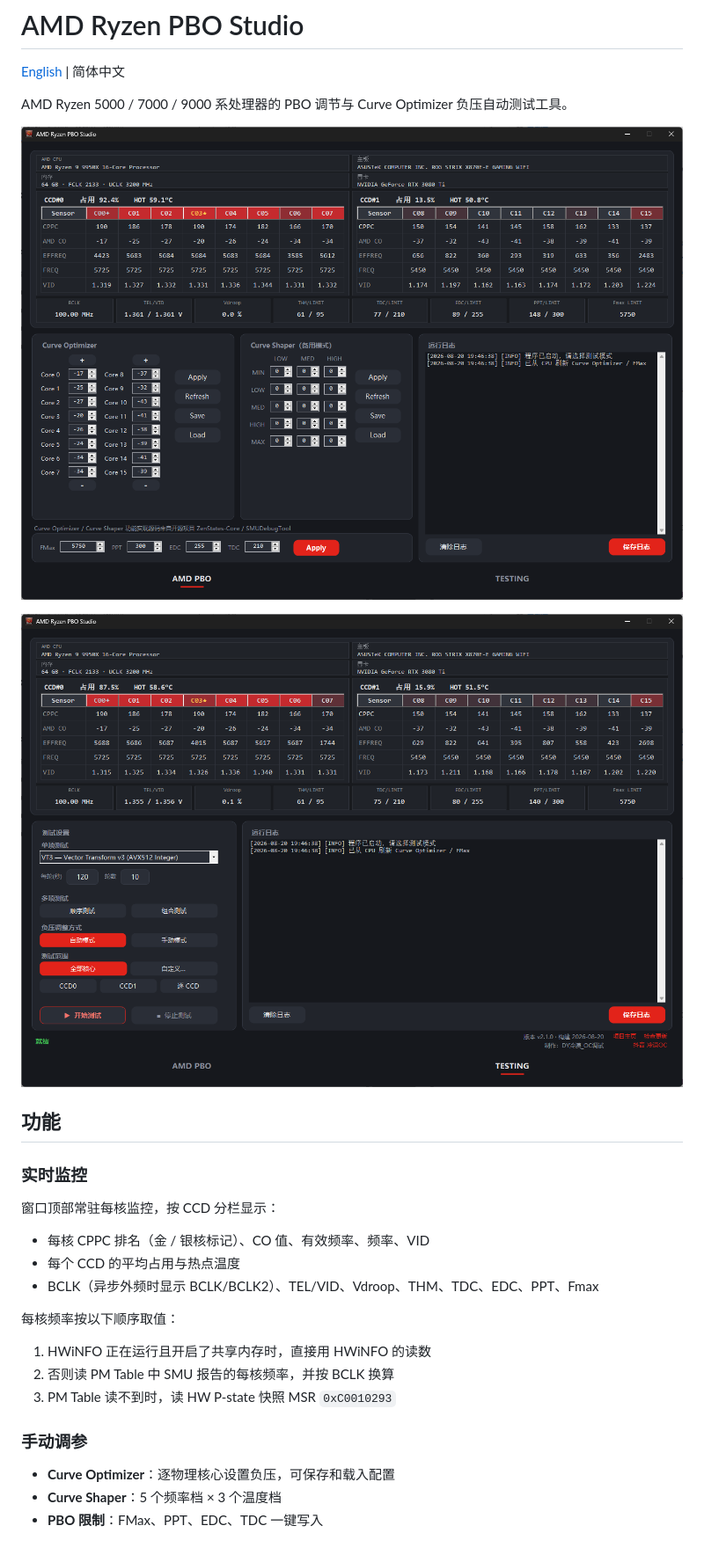
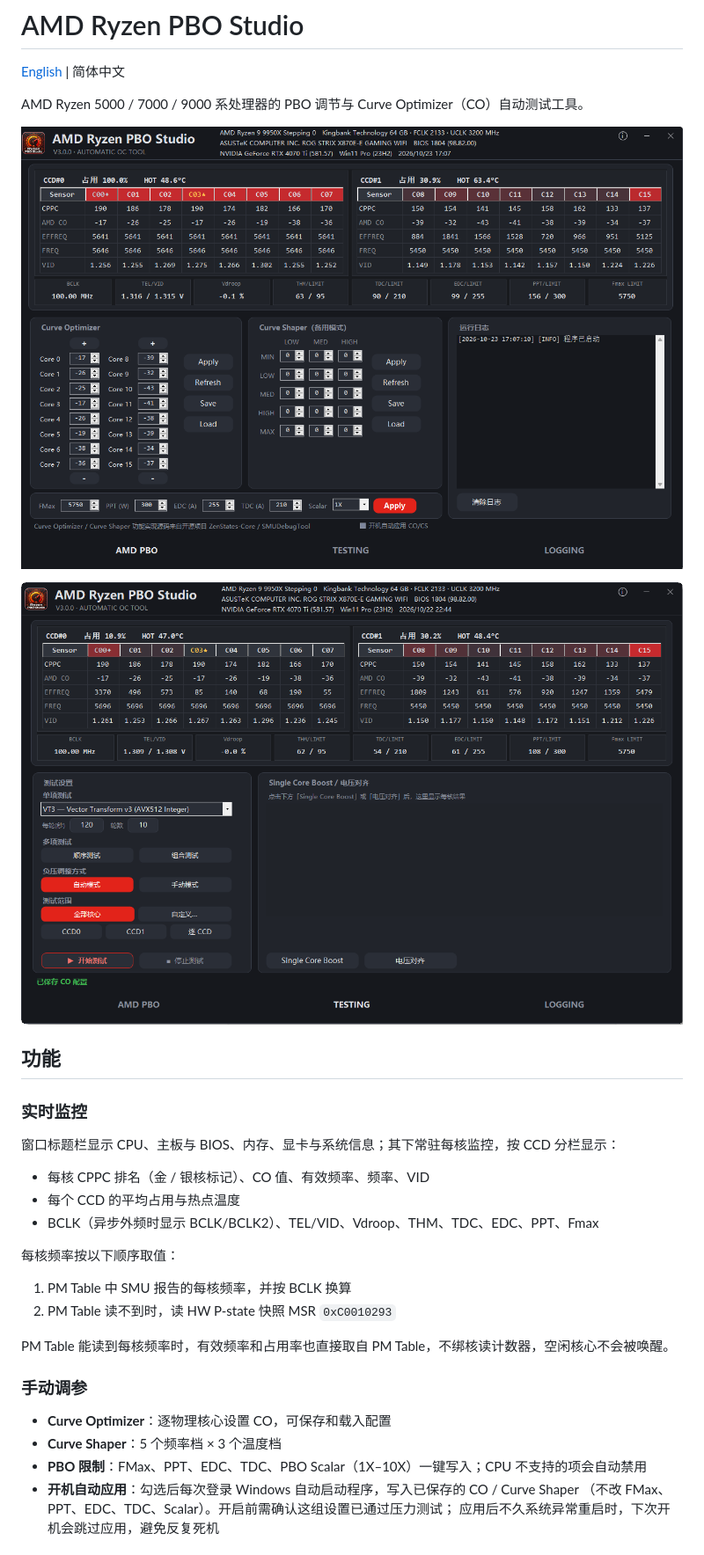
Before and after one commit to lengmo23/RyzenPboStudio, a Markdown page: README_zh_cn.md, the part around one of its changes. Shown at 88% size. GitHub-like rendering; pictures changed too: pbo.png, testing.png.

```diff
--- a/README_zh_cn.md
+++ b/README_zh_cn.md
@@ -2,7 +2,7 @@
 
 [English](README.md) | 简体中文
 
-AMD Ryzen 5000 / 7000 / 9000 系处理器的 PBO 调节与 Curve Optimizer 负压自动测试工具。
+AMD Ryzen 5000 / 7000 / 9000 系处理器的 PBO 调节与 Curve Optimizer（CO）自动测试工具。
 
 ![主界面](pbo.png)
 
@@ -12,7 +12,7 @@ AMD Ryzen 5000 / 7000 / 9000 系处理器的 PBO 调节与 Curve Optimizer 负
 
 ### 实时监控
 
-窗口顶部常驻每核监控，按 CCD 分栏显示：
+窗口标题栏显示 CPU、主板与 BIOS、内存、显卡与系统信息；其下常驻每核监控，按 CCD 分栏显示：
 
 - 每核 CPPC 排名（金 / 银核标记）、CO 值、有效频率、频率、VID
 - 每个 CCD 的平均占用与热点温度
@@ -20,13 +20,17 @@ AMD Ryzen 5000 / 7000 / 9000 系处理器的 PBO 调节与 Curve Optimizer 负
 
 每核频率按以下顺序取值：
 
-1. HWiNFO 正在运行且开启了共享内存时，直接用 HWiNFO 的读数
-2. 否则读 PM Table 中 SMU 报告的每核频率，并按 BCLK 换算
-3. PM Table 读不到时，读 HW P-state 快照 MSR `0xC0010293`
+1. PM Table 中 SMU 报告的每核频率，并按 BCLK 换算
+2. PM Table 读不到时，读 HW P-state 快照 MSR `0xC0010293`
+
+PM Table 能读到每核频率时，有效频率和占用率也直接取自 PM Table，不绑核读计数器，空闲核心不会被唤醒。
 
 ### 手动调参
 
-- **Curve Optimizer**：逐物理核心设置负压，可保存和载入配置
+- **Curve Optimizer**：逐物理核心设置 CO，可保存和载入配置
 - **Curve Shaper**：5 个频率档 × 3 个温度档
-- **PBO 限制**：FMax、PPT、EDC、TDC 一键写入
+- **PBO 限制**：FMax、PPT、EDC、TDC、PBO Scalar（1X–10X）一键写入；CPU 不支持的项会自动禁用
+- **开机自动应用**：勾选后每次登录 Windows 自动启动程序，写入已保存的 CO / Curve Shaper
+  （不改 FMax、PPT、EDC、TDC、Scalar）。开启前需确认这组设置已通过压力测试；
+  应用后不久系统异常重启时，下次开机会跳过应用，避免反复死机
 
```
Also changed, not shown: other parts of README_zh_cn.md (+26 -10 lines), README.md (+39 -9 lines), RyzenPboStudio/README.md (+0 -3 lines), 15 other files.
